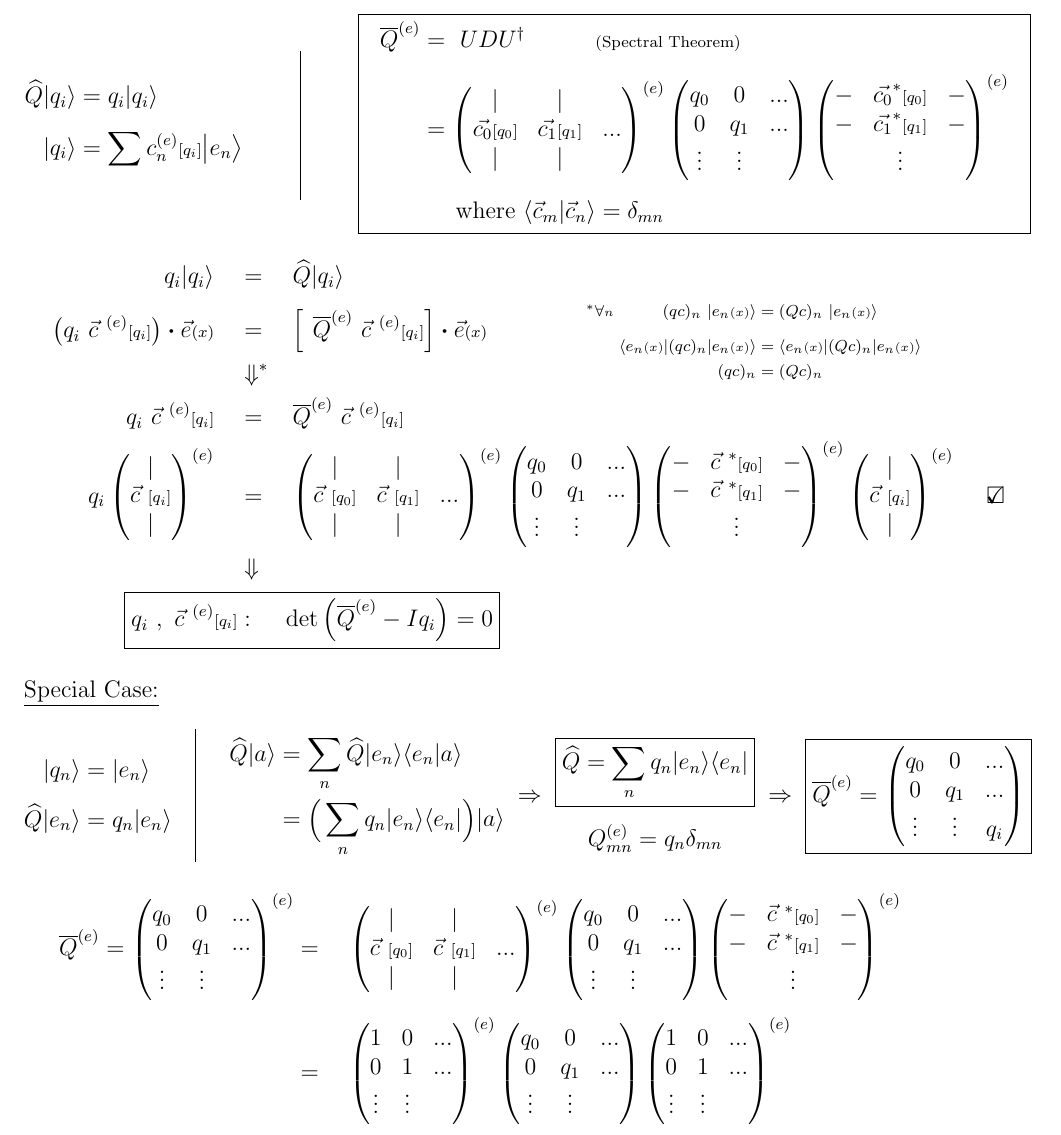
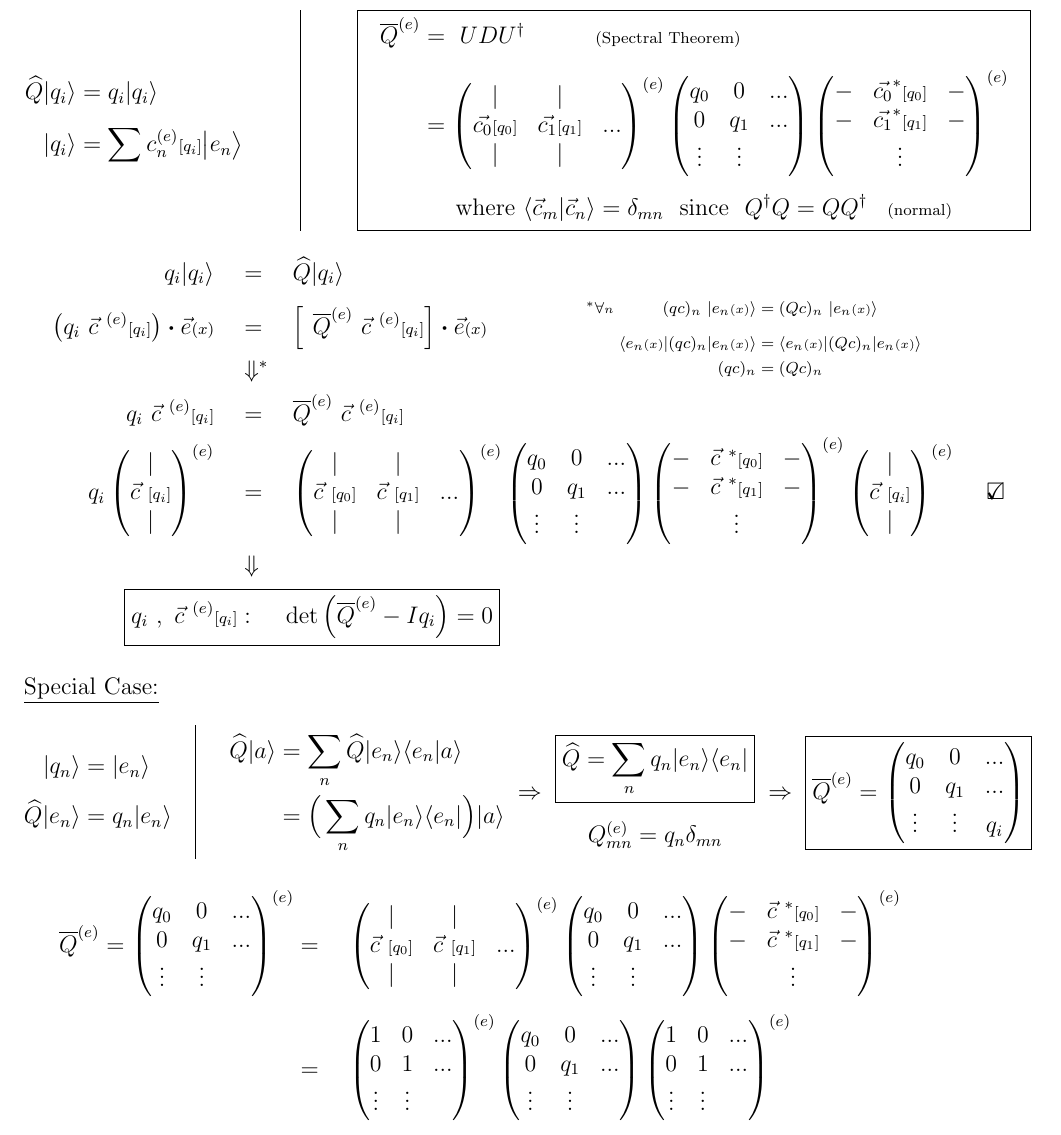
Before and after one commit to ttnguyen1621/Latex, a LaTeX document (Quantum Mechanics/Quantum Mechanics.tex): part of page 5 of 37, cut so that both start at the same text. Compiled offline with pdfLaTeX.

Commit message:
Added a line about how matrix Q needs to be normal for spectral theorem

```diff
--- a/Quantum Mechanics/Quantum Mechanics.tex
+++ b/Quantum Mechanics/Quantum Mechanics.tex
@@ -490,7 +490,7 @@ Given complete \(\{e_n\} : \ \langle e_m | e_n \rangle = \delta_{mn}\)
         | q_i \rangle &= \sum c^{(e)}_n{\scriptstyle[q_i]} \big| e_n \big\rangle
     \end{aligned}
     \hspace{1cm}
-    \rule[-35pt]{.5pt}{75pt}
+    \vline
     \hspace{1cm}
     % Diagonalization
     \boxed{\begin{aligned}
@@ -511,6 +511,7 @@ Given complete \(\{e_n\} : \ \langle e_m | e_n \rangle = \delta_{mn}\)
                 & \vdots  &  \\
             \end{matrix}\right)^{(e)} \ \ \\[5pt]
         & \indent \text{where } \langle \vec{c}_m | \vec{c}_n \rangle = \delta_{mn}
+            \text{ \ since \ } Q^\dagger Q = QQ^\dagger \hspace{10pt} \text{\scriptsize(normal)}
     \end{aligned}}
 \]
 
```
Also changed, not shown: Quantum Mechanics/Quantum Mechanics.pdf, 3 other files.
